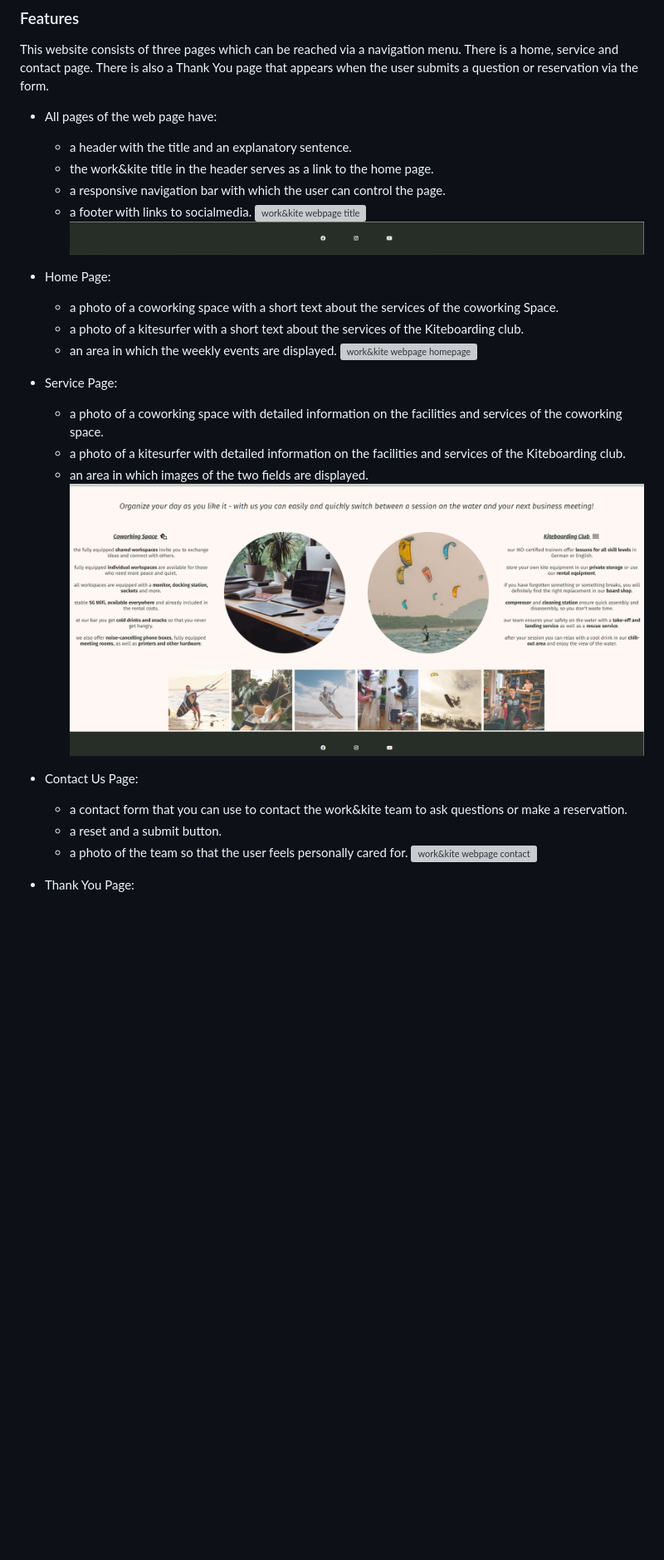
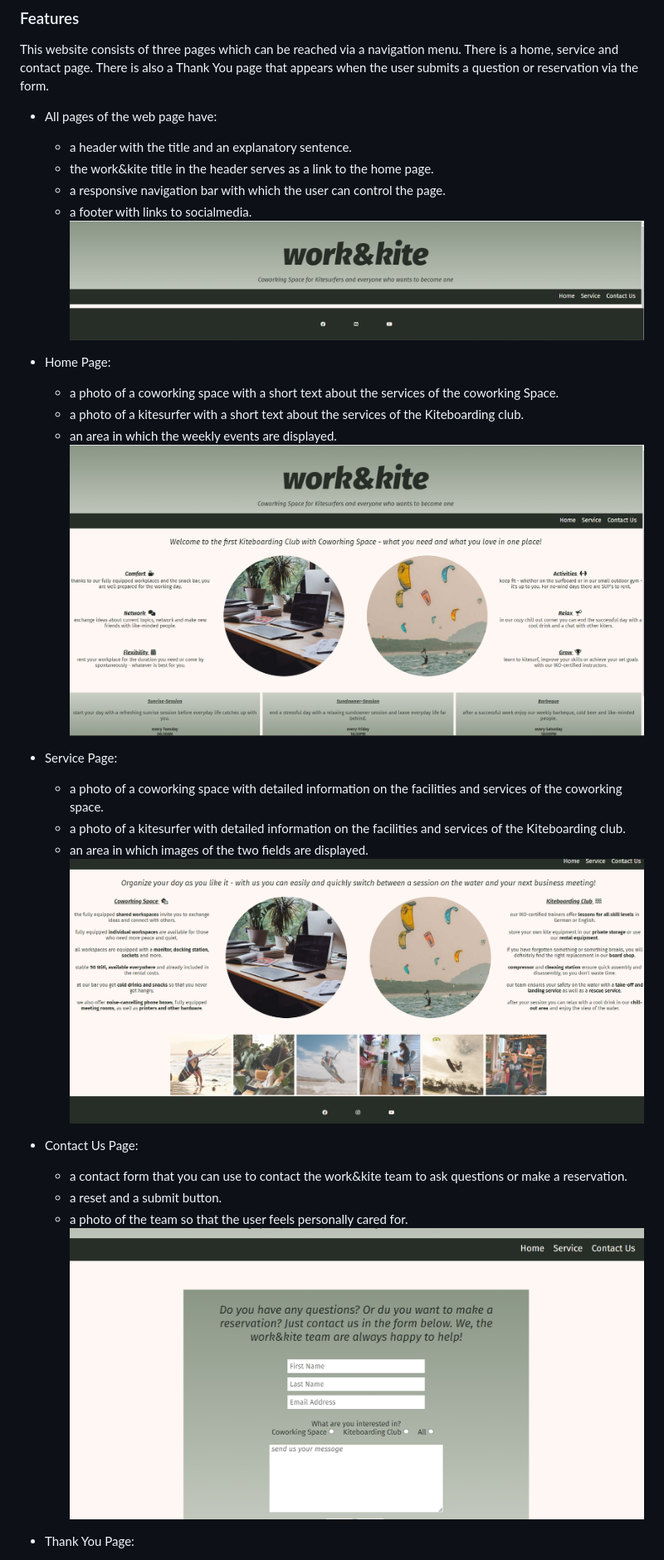
Before and after one commit to Kimmy-ka/workkite, a Markdown page: README.md, the part around the change. Shown at 83% size. GitHub-like rendering; pictures changed too: assets/images/aboutpage.png (added), assets/images/formpage.png (added), assets/images/header.png (added); blank space fills up the shorter version; grey boxes are pictures that could not be loaded.

Commit message:
Add final screenshots to Readme

```diff
--- a/README.md
+++ b/README.md
@@ -106,7 +106,7 @@ This website consists of three pages which can be reached via a navigation menu.
   * the work&kite title in the header serves as a link to the home page.
   * a responsive navigation bar with which the user can control the page.
   * a footer with links to socialmedia.
-![work&kite webpage title](assets/images/title.png)
+![work&kite webpage title](assets/images/header.png)
 ![work&kite webpage footer-links](assets/images/footer-links.png)
 
 * Home Page:
@@ -114,21 +114,21 @@ This website consists of three pages which can be reached via a navigation menu.
   * a photo of a coworking space with a short text about the services of the coworking Space.
   * a photo of a kitesurfer with a short text about the services of the Kiteboarding club.
   * an area in which the weekly events are displayed.
-![work&kite webpage homepage](assets/images/homepage.png)
+![work&kite webpage homepage](assets/images/indexpage.png)
 
 * Service Page:
 
   * a photo of a coworking space with detailed information on the facilities and services of the coworking space.
   * a photo of a kitesurfer with detailed information on the facilities and services of the Kiteboarding club.
   * an area in which images of the two fields are displayed.
-![work&kite webpage servicepage](assets/images/servicepage.png)
+![work&kite webpage servicepage](assets/images/aboutpage.png)
 
 * Contact Us Page:
 
   * a contact form that you can use to contact the work&kite team to ask questions or make a reservation.
   * a reset and a submit button.
   * a photo of the team so that the user feels personally cared for.
-![work&kite webpage contact](assets/images/contact.png)
+![work&kite webpage contact](assets/images/formpage.png)
 
 * Thank You Page:
 
```
Also changed, not shown: 3 other files.
